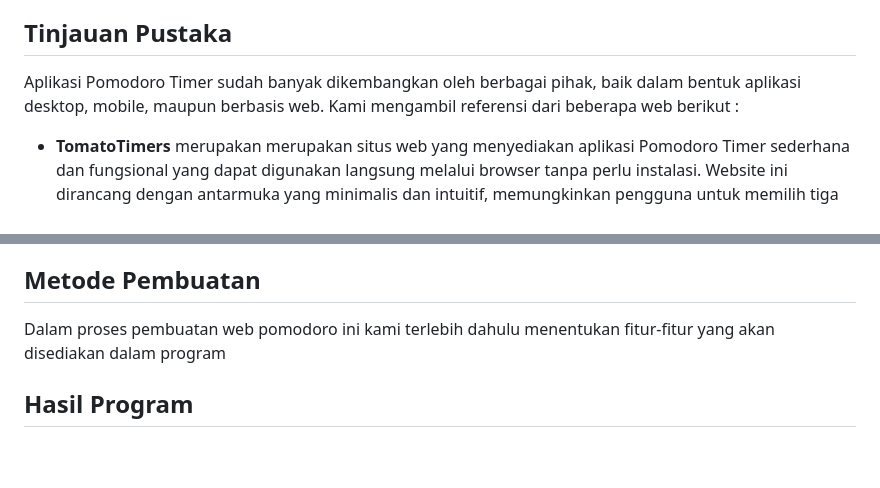
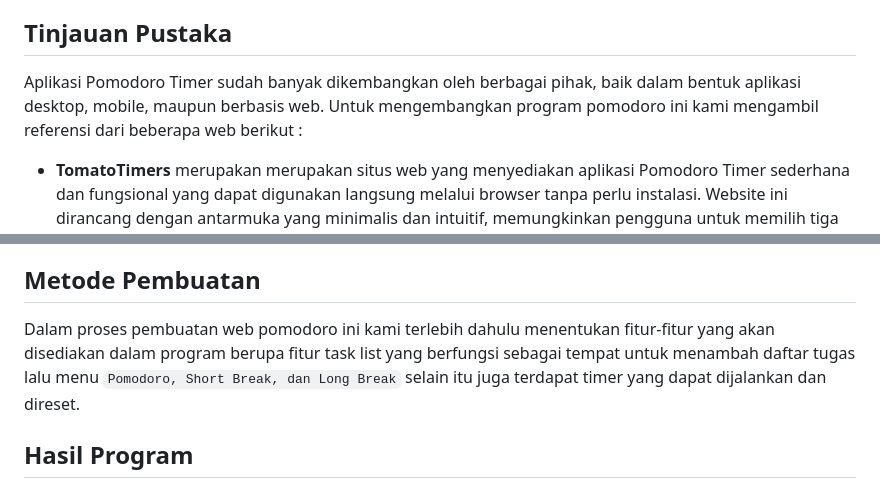
Before and after one commit to xcyltra/Pomodoro-Timer-7, a Markdown page: report.md, 2 parts joined by grey strips. Rendered like a GitHub page; blank space fills up the shorter version.

```diff
--- a/report.md
+++ b/report.md
@@ -14,7 +14,7 @@ Dengan latar belakang tersebut kami mengembangkan sebuah aplikasi Pomodoro Timer
 Selain itu, proyek pembuatan aplikasi Pomodoro Timer ini bertujuan sebagai solusi praktis untuk membantu pengguna mengelola waktu secara mandiri dalam berbagai aktivitas, seperti belajar, bekerja, atau menyelesaikan proyek pribadi. Aplikasi ini dirancang agar pengguna dapat fokus pada satu tugas dalam durasi tertentu tanpa gangguan, dengan jeda istirahat yang terjadwal secara otomatis. Fungsi utama dari Pomodoro Timer ini adalah sebagai pengatur siklus kerja dan istirahat, sehingga dapat meningkatkan konsentrasi, mengurangi kelelahan mental, dan membantu pengguna membentuk kebiasaan kerja yang lebih terstruktur. Dengan pendekatan ini, diharapkan pengguna bisa lebih produktif dan efisien dalam menjalani rutinitas harian, terutama di tengah distraksi yang tinggi di era digital.
 
 ## Tinjauan Pustaka
-Aplikasi Pomodoro Timer sudah banyak dikembangkan oleh berbagai pihak, baik dalam bentuk aplikasi desktop, mobile, maupun berbasis web. Kami mengambil referensi dari beberapa web berikut :
+Aplikasi Pomodoro Timer sudah banyak dikembangkan oleh berbagai pihak, baik dalam bentuk aplikasi desktop, mobile, maupun berbasis web. Untuk mengembangkan program pomodoro ini kami mengambil referensi dari beberapa web berikut :
 
 - **TomatoTimers** merupakan  merupakan situs web yang menyediakan aplikasi Pomodoro Timer sederhana dan fungsional yang dapat digunakan langsung melalui browser tanpa perlu instalasi. Website ini dirancang dengan antarmuka yang minimalis dan intuitif, memungkinkan pengguna untuk memilih tiga mode utama, yaitu Pomodoro, Short Break, dan Long Break. TomatoTimers sangat membantu dalam mendukung metode manajemen waktu berbasis teknik Pomodoro, karena memungkinkan pengguna fokus bekerja dalam durasi tertentu diselingi waktu istirahat yang terstruktur. Dapat diakses melalui link : https://www.tomatotimers.com/
 - **Flocus** merupakan situs web produktivitas berbasis personal dashboard yang dirancang untuk membantu pengguna memulai hari dengan lebih fokus dan terorganisir. Flocus menampilkan halaman pembuka yang dapat dikustomisasi dengan to-do list, kutipan motivasi, widget cuaca, serta background gambar yang menenangkan. Tujuan utama dari Flocus adalah menciptakan suasana kerja yang positif dan memotivasi pengguna sejak awal mereka membuka browser, sehingga membantu mengurangi distraksi dan meningkatkan kesadaran terhadap prioritas harian. Dapat diakses melalui link : https://flocus.com/
@@ -22,7 +22,8 @@ Aplikasi Pomodoro Timer sudah banyak dikembangkan oleh berbagai pihak, baik dala
 
 
 ## Metode Pembuatan
-Dalam proses pembuatan web pomodoro ini kami terlebih dahulu menentukan fitur-fitur yang akan disediakan dalam program
+Dalam proses pembuatan web pomodoro ini kami terlebih dahulu menentukan fitur-fitur yang akan disediakan dalam program berupa fitur task list yang berfungsi sebagai tempat untuk menambah daftar tugas lalu menu `Pomodoro, Short Break, dan Long Break` selain itu juga terdapat timer yang dapat dijalankan dan direset.
+
 
 ## Hasil Program
 Sertakan gambar, diagram, atau link videos.
```
